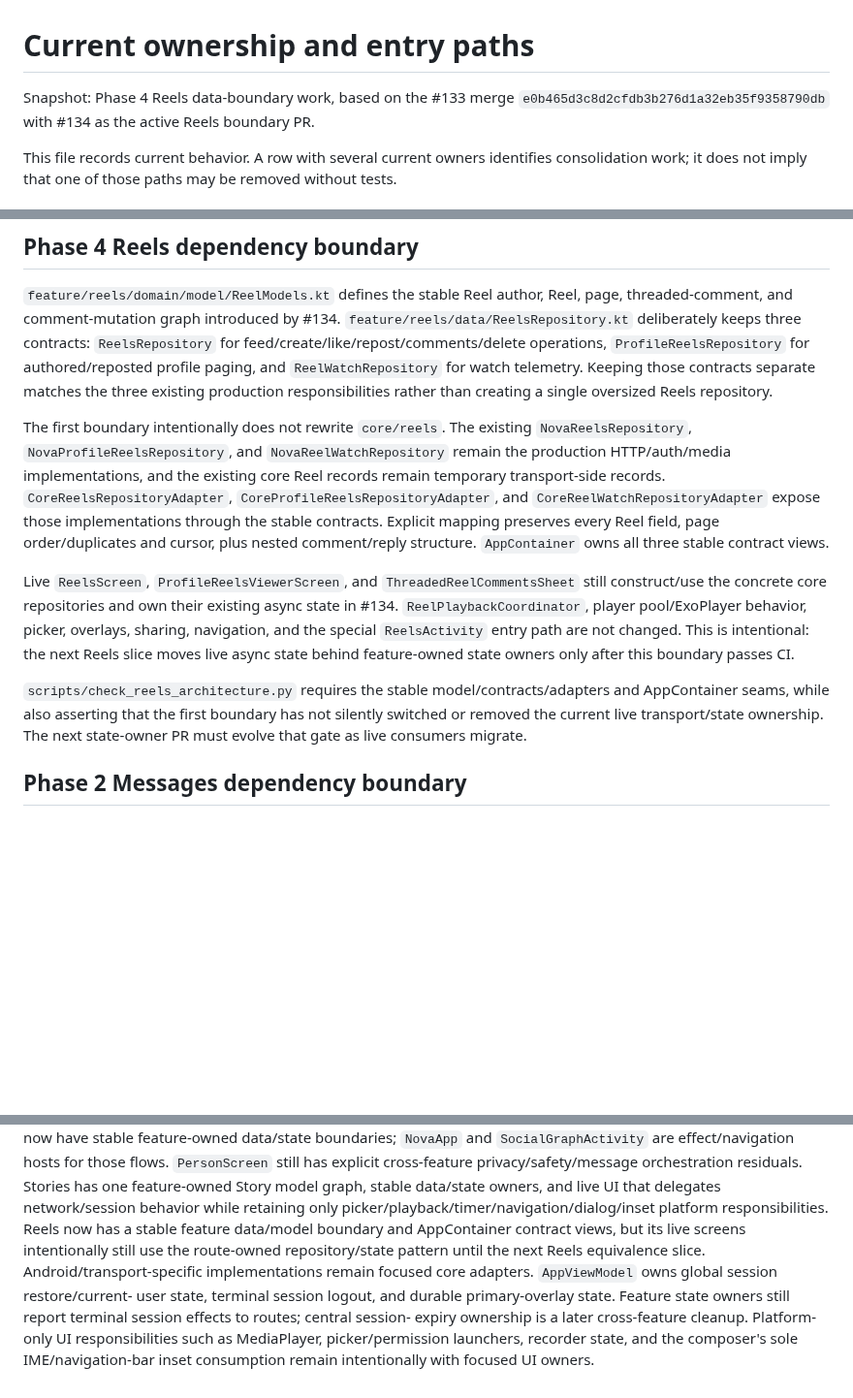
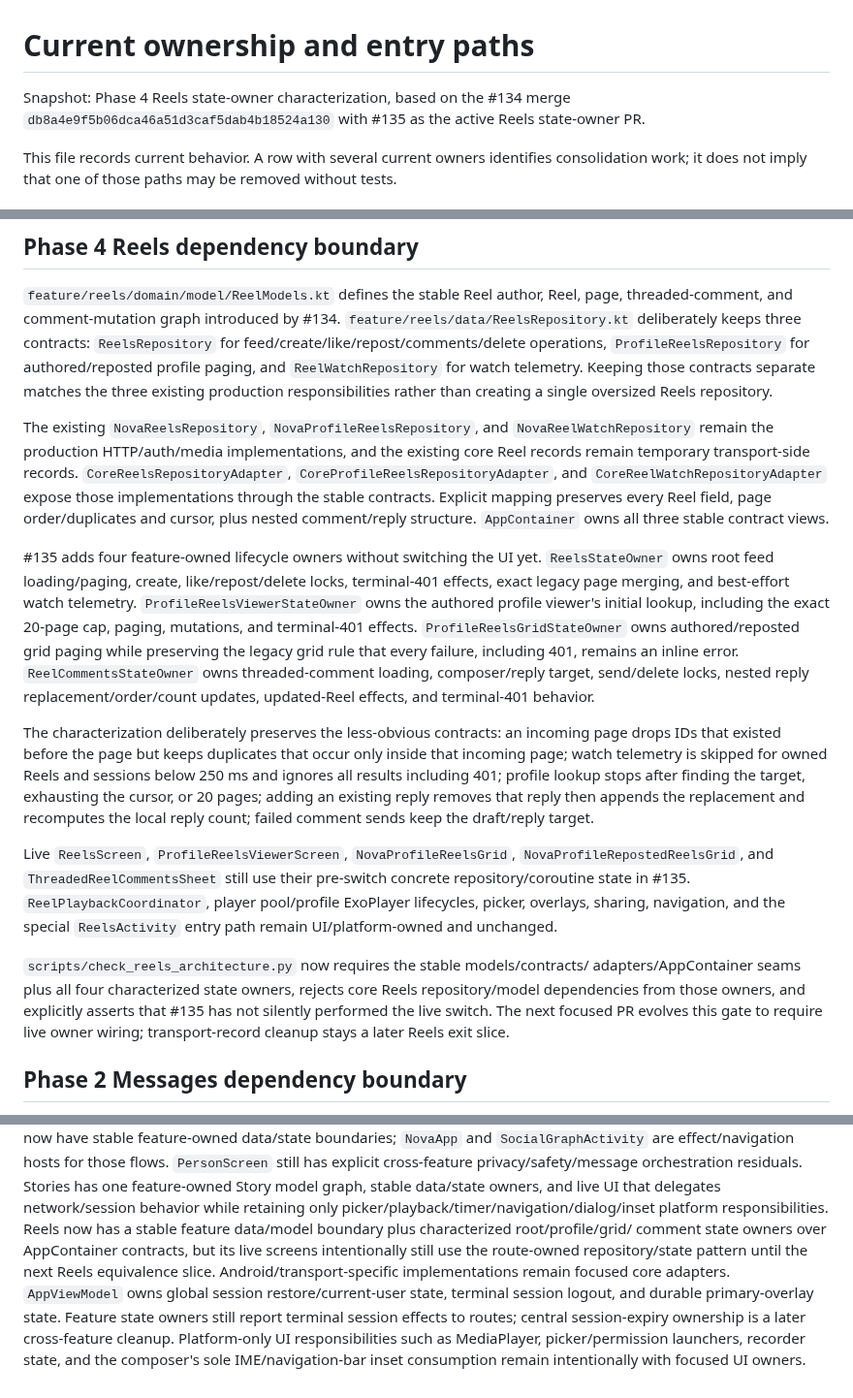
Before and after one commit to omarkhair-labs/nova, a Markdown page: docs/architecture/OWNERSHIP.md, 3 parts joined by grey strips. Shown at 97% size. Rendered like a GitHub page; blank space fills up the shorter version.

Commit message:
Phase 4: record Reels state-owner ownership map

```diff
--- a/docs/architecture/OWNERSHIP.md
+++ b/docs/architecture/OWNERSHIP.md
@@ -1,6 +1,6 @@
 # Current ownership and entry paths
 
-Snapshot: Phase 4 Reels data-boundary work, based on the #133 merge `e0b465d3c8d2cfdb3b276d1a32eb35f9358790db` with #134 as the active Reels boundary PR.
+Snapshot: Phase 4 Reels state-owner characterization, based on the #134 merge `db8a4e9f5b06dca46a51d3caf5dab4b18524a130` with #135 as the active Reels state-owner PR.
 
 This file records current behavior. A row with several current owners identifies
 consolidation work; it does not imply that one of those paths may be removed
@@ -246,8 +246,7 @@ page, threaded-comment, and comment-mutation graph introduced by #134.
 matches the three existing production responsibilities rather than creating a
 single oversized Reels repository.
 
-The first boundary intentionally does not rewrite `core/reels`. The existing
-`NovaReelsRepository`, `NovaProfileReelsRepository`, and
+The existing `NovaReelsRepository`, `NovaProfileReelsRepository`, and
 `NovaReelWatchRepository` remain the production HTTP/auth/media implementations,
 and the existing core Reel records remain temporary transport-side records.
 `CoreReelsRepositoryAdapter`, `CoreProfileReelsRepositoryAdapter`, and
@@ -256,18 +255,37 @@ contracts. Explicit mapping preserves every Reel field, page order/duplicates an
 cursor, plus nested comment/reply structure. `AppContainer` owns all three stable
 contract views.
 
-Live `ReelsScreen`, `ProfileReelsViewerScreen`, and
-`ThreadedReelCommentsSheet` still construct/use the concrete core repositories
-and own their existing async state in #134. `ReelPlaybackCoordinator`, player
-pool/ExoPlayer behavior, picker, overlays, sharing, navigation, and the special
-`ReelsActivity` entry path are not changed. This is intentional: the next
-Reels slice moves live async state behind feature-owned state owners only after
-this boundary passes CI.
+#135 adds four feature-owned lifecycle owners without switching the UI yet.
+`ReelsStateOwner` owns root feed loading/paging, create, like/repost/delete locks,
+terminal-401 effects, exact legacy page merging, and best-effort watch telemetry.
+`ProfileReelsViewerStateOwner` owns the authored profile viewer's initial lookup,
+including the exact 20-page cap, paging, mutations, and terminal-401 effects.
+`ProfileReelsGridStateOwner` owns authored/reposted grid paging while preserving
+the legacy grid rule that every failure, including 401, remains an inline error.
+`ReelCommentsStateOwner` owns threaded-comment loading, composer/reply target,
+send/delete locks, nested reply replacement/order/count updates, updated-Reel
+effects, and terminal-401 behavior.
 
-`scripts/check_reels_architecture.py` requires the stable model/contracts/adapters
-and AppContainer seams, while also asserting that the first boundary has not
-silently switched or removed the current live transport/state ownership. The
-next state-owner PR must evolve that gate as live consumers migrate.
+The characterization deliberately preserves the less-obvious contracts: an
+incoming page drops IDs that existed before the page but keeps duplicates that
+occur only inside that incoming page; watch telemetry is skipped for owned Reels
+and sessions below 250 ms and ignores all results including 401; profile lookup
+stops after finding the target, exhausting the cursor, or 20 pages; adding an
+existing reply removes that reply then appends the replacement and recomputes the
+local reply count; failed comment sends keep the draft/reply target.
+
+Live `ReelsScreen`, `ProfileReelsViewerScreen`, `NovaProfileReelsGrid`,
+`NovaProfileRepostedReelsGrid`, and `ThreadedReelCommentsSheet` still use their
+pre-switch concrete repository/coroutine state in #135. `ReelPlaybackCoordinator`,
+player pool/profile ExoPlayer lifecycles, picker, overlays, sharing, navigation,
+and the special `ReelsActivity` entry path remain UI/platform-owned and unchanged.
+
+`scripts/check_reels_architecture.py` now requires the stable models/contracts/
+adapters/AppContainer seams plus all four characterized state owners, rejects
+core Reels repository/model dependencies from those owners, and explicitly
+asserts that #135 has not silently performed the live switch. The next focused
+PR evolves this gate to require live owner wiring; transport-record cleanup stays
+a later Reels exit slice.
 
 ## Phase 2 Messages dependency boundary
 
@@ -486,13 +504,13 @@ still has explicit cross-feature privacy/safety/message orchestration residuals.
 Stories has one feature-owned Story model graph, stable data/state owners, and
 live UI that delegates network/session behavior while retaining only
 picker/playback/timer/navigation/dialog/inset platform responsibilities. Reels
-now has a stable feature data/model boundary and AppContainer contract views, but
-its live screens intentionally still use the route-owned repository/state pattern
-until the next Reels equivalence slice. Android/transport-specific implementations
-remain focused core adapters. `AppViewModel` owns global session restore/current-
-user state, terminal session logout, and durable primary-overlay state. Feature
-state owners still report terminal session effects to routes; central session-
-expiry ownership is a later cross-feature cleanup. Platform-only UI
-responsibilities such as MediaPlayer, picker/permission launchers, recorder
-state, and the composer's sole IME/navigation-bar inset consumption remain
-intentionally with focused UI owners.
+now has a stable feature data/model boundary plus characterized root/profile/grid/
+comment state owners over AppContainer contracts, but its live screens intentionally
+still use the route-owned repository/state pattern until the next Reels equivalence
+slice. Android/transport-specific implementations remain focused core adapters.
+`AppViewModel` owns global session restore/current-user state, terminal session
+logout, and durable primary-overlay state. Feature state owners still report
+terminal session effects to routes; central session-expiry ownership is a later
+cross-feature cleanup. Platform-only UI responsibilities such as MediaPlayer,
+picker/permission launchers, recorder state, and the composer's sole
+IME/navigation-bar inset consumption remain intentionally with focused UI owners.
```
Also changed, not shown: other parts of docs/architecture/OWNERSHIP.md (+2 -2 lines).
